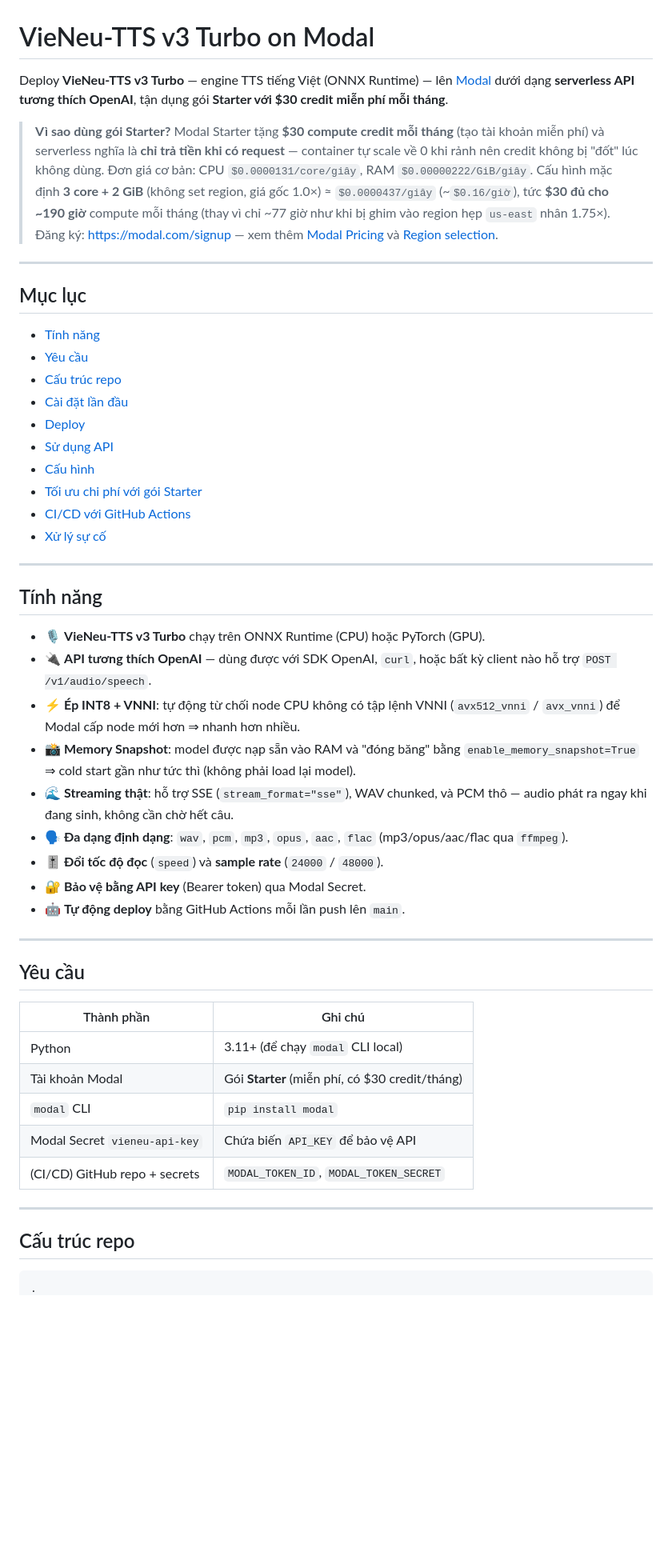
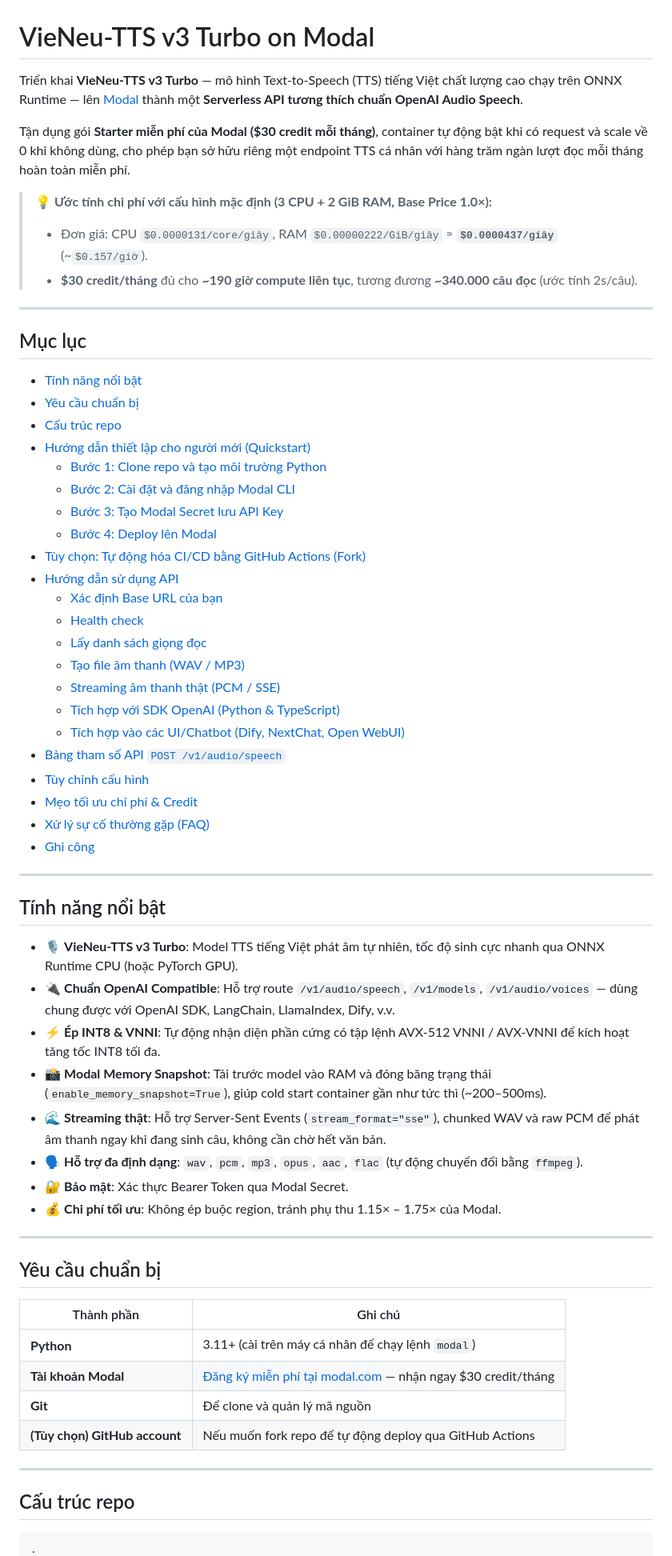
Before and after one commit to HoaPham98/vieneu-tts-modal, a Markdown page: README.md, the part around one of its changes. Shown at 80% size. Drawn GitHub-style; blank space fills up the shorter version.

Commit message:
docs: revamp README with step-by-step setup, cloning, and integration guide

````diff
--- a/README.md
+++ b/README.md
@@ -1,56 +1,67 @@
 # VieNeu-TTS v3 Turbo on Modal
 
-Deploy **VieNeu-TTS v3 Turbo** — engine TTS tiếng Việt (ONNX Runtime) — lên [Modal](https://modal.com) dưới dạng **serverless API tương thích OpenAI**, tận dụng gói **Starter với $30 credit miễn phí mỗi tháng**.
+Triển khai **VieNeu-TTS v3 Turbo** — mô hình Text-to-Speech (TTS) tiếng Việt chất lượng cao chạy trên ONNX Runtime — lên [Modal](https://modal.com) thành một **Serverless API tương thích chuẩn OpenAI Audio Speech**.
 
-> **Vì sao dùng gói Starter?**
-> Modal Starter tặng **$30 compute credit mỗi tháng** (tạo tài khoản miễn phí) và serverless nghĩa là **chỉ trả tiền khi có request** — container tự scale về 0 khi rảnh nên credit không bị "đốt" lúc không dùng.
-> Đơn giá cơ bản: CPU `$0.0000131/core/giây`, RAM `$0.00000222/GiB/giây`. Cấu hình mặc định **3 core + 2 GiB** (không set region, giá gốc 1.0×) ≈ `$0.0000437/giây` (~`$0.16/giờ`), tức **$30 đủ cho ~190 giờ** compute mỗi tháng (thay vì chỉ ~77 giờ như khi bị ghim vào region hẹp `us-east` nhân 1.75×).
-> Đăng ký: <https://modal.com/signup> — xem thêm [Modal Pricing](https://modal.com/pricing) và [Region selection](https://modal.com/docs/guide/region-selection).
+Tận dụng gói **Starter miễn phí của Modal ($30 credit mỗi tháng)**, container tự động bật khi có request và scale về 0 khi không dùng, cho phép bạn sở hữu riêng một endpoint TTS cá nhân với hàng trăm ngàn lượt đọc mỗi tháng hoàn toàn miễn phí.
+
+> 💡 **Ước tính chi phí với cấu hình mặc định (3 CPU + 2 GiB RAM, Base Price 1.0×):**
+> - Đơn giá: CPU `$0.0000131/core/giây`, RAM `$0.00000222/GiB/giây` ≈ **`$0.0000437/giây`** (~`$0.157/giờ`).
+> - **$30 credit/tháng** đủ cho **~190 giờ compute liên tục**, tương đương **~340.000 câu đọc** (ước tính 2s/câu).
 
 ---
 
 ## Mục lục
 
-- [Tính năng](#tính-năng)
-- [Yêu cầu](#yêu-cầu)
+- [Tính năng nổi bật](#tính-năng-nổi-bật)
+- [Yêu cầu chuẩn bị](#yêu-cầu-chuẩn-bị)
 - [Cấu trúc repo](#cấu-trúc-repo)
-- [Cài đặt lần đầu](#cài-đặt-lần-đầu)
-- [Deploy](#deploy)
-- [Sử dụng API](#sử-dụng-api)
-- [Cấu hình](#cấu-hình)
-- [Tối ưu chi phí với gói Starter](#tối-ưu-chi-phí-với-gói-starter)
-- [CI/CD với GitHub Actions](#cicd-với-github-actions)
-- [Xử lý sự cố](#xử-lý-sự-cố)
+- [Hướng dẫn thiết lập cho người mới (Quickstart)](#hướng-dẫn-thiết-lập-cho-người-mới-quickstart)
+  - [Bước 1: Clone repo và tạo môi trường Python](#bước-1-clone-repo-và-tạo-môi-trường-python)
+  - [Bước 2: Cài đặt và đăng nhập Modal CLI](#bước-2-cài-đặt-và-đăng-nhập-modal-cli)
+  - [Bước 3: Tạo Modal Secret lưu API Key](#bước-3-tạo-modal-secret-lưu-api-key)
+  - [Bước 4: Deploy lên Modal](#bước-4-deploy-lên-modal)
+- [Tùy chọn: Tự động hóa CI/CD bằng GitHub Actions (Fork)](#tùy-chọn-tự-động-hóa-cicd-bằng-github-actions-fork)
+- [Hướng dẫn sử dụng API](#hướng-dẫn-sử-dụng-api)
+  - [Xác định Base URL của bạn](#xác-định-base-url-của-bạn)
+  - [Health check](#health-check)
+  - [Lấy danh sách giọng đọc](#lấy-danh-sách-giọng-đọc)
+  - [Tạo file âm thanh (WAV / MP3)](#tạo-file-âm-thanh-wav--mp3)
+  - [Streaming âm thanh thật (PCM / SSE)](#streaming-âm-thanh-thật-pcm--sse)
+  - [Tích hợp với SDK OpenAI (Python & TypeScript)](#tích-hợp-với-sdk-openai)
+  - [Tích hợp vào các UI/Chatbot (Dify, NextChat, Open WebUI)](#tích-hợp-vào-các-uichatbot)
+- [Bảng tham số API `POST /v1/audio/speech`](#bảng-tham-số-api-post-v1audiospeech)
+- [Tùy chỉnh cấu hình](#tùy-chỉnh-cấu-hình)
+- [Mẹo tối ưu chi phí & Credit](#mẹo-tối-ưu-chi-phí--credit)
+- [Xử lý sự cố thường gặp (FAQ)](#xử-lý-sự-cố-thường-gặp-faq)
+- [Ghi công](#ghi-công)
 
 ---
 
-## Tính năng
+## Tính năng nổi bật
 
-- 🎙️ **VieNeu-TTS v3 Turbo** chạy trên ONNX Runtime (CPU) hoặc PyTorch (GPU).
-- 🔌 **API tương thích OpenAI** — dùng được với SDK OpenAI, `curl`, hoặc bất kỳ client nào hỗ trợ `POST /v1/audio/speech`.
-- ⚡ **Ép INT8 + VNNI**: tự động từ chối node CPU không có tập lệnh VNNI (`avx512_vnni` / `avx_vnni`) để Modal cấp node mới hơn ⇒ nhanh hơn nhiều.
-- 📸 **Memory Snapshot**: model được nạp sẵn vào RAM và "đóng băng" bằng `enable_memory_snapshot=True` ⇒ cold start gần như tức thì (không phải load lại model).
-- 🌊 **Streaming thật**: hỗ trợ SSE (`stream_format="sse"`), WAV chunked, và PCM thô — audio phát ra ngay khi đang sinh, không cần chờ hết câu.
-- 🗣️ **Đa dạng định dạng**: `wav`, `pcm`, `mp3`, `opus`, `aac`, `flac` (mp3/opus/aac/flac qua `ffmpeg`).
-- 🎚️ **Đổi tốc độ đọc** (`speed`) và **sample rate** (`24000` / `48000`).
-- 🔐 **Bảo vệ bằng API key** (Bearer token) qua Modal Secret.
-- 🤖 **Tự động deploy** bằng GitHub Actions mỗi lần push lên `main`.
+- 🎙️ **VieNeu-TTS v3 Turbo**: Model TTS tiếng Việt phát âm tự nhiên, tốc độ sinh cực nhanh qua ONNX Runtime CPU (hoặc PyTorch GPU).
+- 🔌 **Chuẩn OpenAI Compatible**: Hỗ trợ route `/v1/audio/speech`, `/v1/models`, `/v1/audio/voices` — dùng chung được với OpenAI SDK, LangChain, LlamaIndex, Dify, v.v.
+- ⚡ **Ép INT8 & VNNI**: Tự động nhận diện phần cứng có tập lệnh AVX-512 VNNI / AVX-VNNI để kích hoạt tăng tốc INT8 tối đa.
+- 📸 **Modal Memory Snapshot**: Tải trước model vào RAM và đóng băng trạng thái (`enable_memory_snapshot=True`), giúp cold start container gần như tức thì (~200–500ms).
+- 🌊 **Streaming thật**: Hỗ trợ Server-Sent Events (`stream_format="sse"`), chunked WAV và raw PCM để phát âm thanh ngay khi đang sinh câu, không cần chờ hết văn bản.
+- 🗣️ **Hỗ trợ đa định dạng**: `wav`, `pcm`, `mp3`, `opus`, `aac`, `flac` (tự động chuyển đổi bằng `ffmpeg`).
+- 🔐 **Bảo mật**: Xác thực Bearer Token qua Modal Secret.
+- 💰 **Chi phí tối ưu**: Không ép buộc region, tránh phụ thu 1.15× – 1.75× của Modal.
 
 ---
 
-## Yêu cầu
+## Yêu cầu chuẩn bị
 
 | Thành phần | Ghi chú |
 |---|---|
-| Python | 3.11+ (để chạy `modal` CLI local) |
-| Tài khoản Modal | Gói **Starter** (miễn phí, có $30 credit/tháng) |
-| `modal` CLI | `pip install modal` |
-| Modal Secret `vieneu-api-key` | Chứa biến `API_KEY` để bảo vệ API |
-| (CI/CD) GitHub repo + secrets | `MODAL_TOKEN_ID`, `MODAL_TOKEN_SECRET` |
+| **Python** | 3.11+ (cài trên máy cá nhân để chạy lệnh `modal`) |
+| **Tài khoản Modal** | [Đăng ký miễn phí tại modal.com](https://modal.com/signup) — nhận ngay $30 credit/tháng |
+| **Git** | Để clone và quản lý mã nguồn |
+| **(Tùy chọn) GitHub account** | Nếu muốn fork repo để tự động deploy qua GitHub Actions |
 
 ---
 
 ## Cấu trúc repo
 
-```
+```text
 .
````
Also changed, not shown: other parts of README.md (+226 -186 lines).
